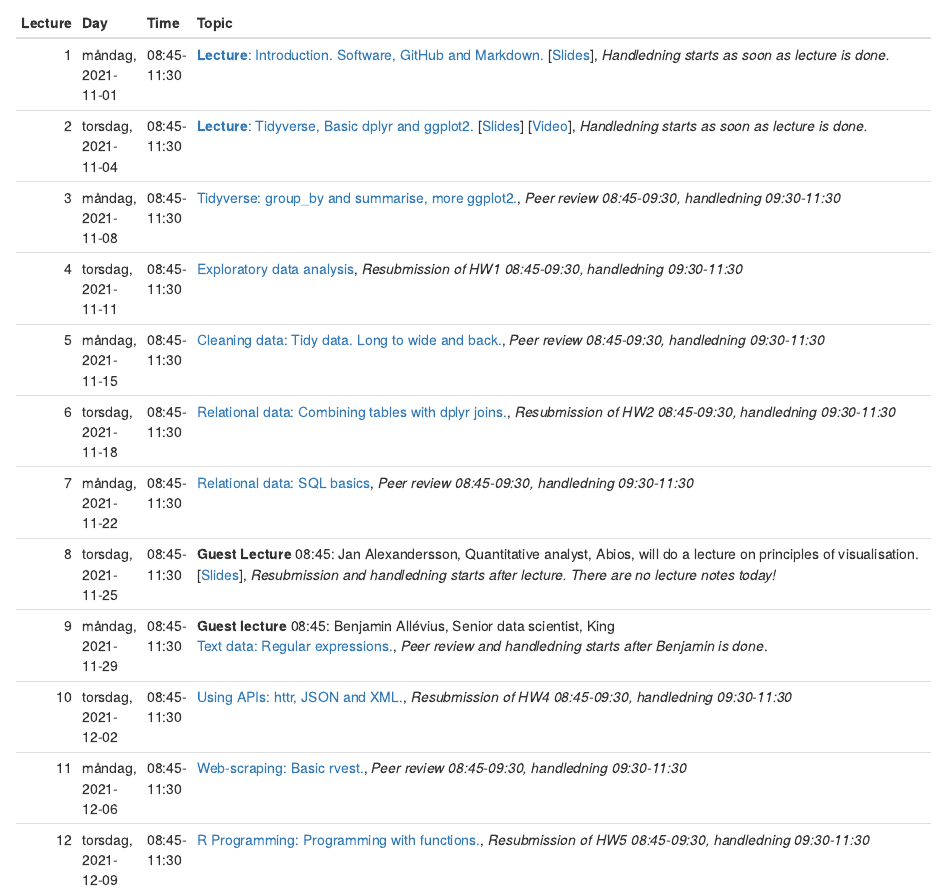
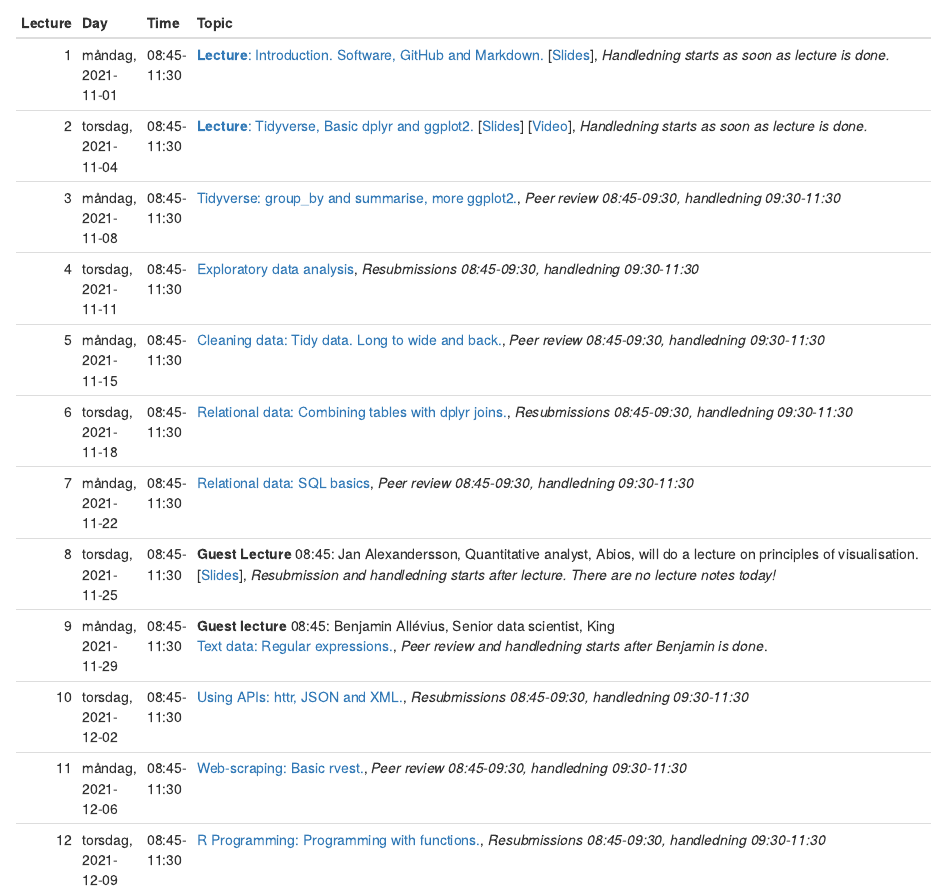
Before and after one commit to MT4007-HT21/mt4007-ht21.github.io-, an R Markdown document (schedule.Rmd): the page in a window 1100 px wide, from 230 px down. The pictures show the output file schedule.html that the author committed with the source, opened offline; library style sheets and scripts come from the installed R packages.

Commit message:
update schedule

```diff
--- a/schedule.Rmd
+++ b/schedule.Rmd
@@ -32,15 +32,15 @@ topics <- c(
     "[**Lecture**: Introduction. Software, GitHub and Markdown.](class_instructions/day1.html) [[Slides](slides/slide1.html)],  _Handledning starts as soon as lecture is done._",
     "[**Lecture**: Tidyverse, Basic dplyr and ggplot2.](class_instructions/day2.html) [[Slides](slides/slide2.html)] [[Video](https://video.su.se/media/Dag%202%20-%20readr%2C%20dplyr%2C%20pipes%20%26%20ggplot/0_e7cf1v9a)], _Handledning starts as soon as lecture is done._",
     "[Tidyverse: group_by and summarise, more ggplot2.](class_instructions/day3.html), _Peer review 08:45-09:30, handledning 09:30-11:30_",
-    "[Exploratory data analysis](class_instructions/day4.html), _Resubmission of HW1 08:45-09:30, handledning 09:30-11:30_",
+    "[Exploratory data analysis](class_instructions/day4.html), _Resubmissions 08:45-09:30, handledning 09:30-11:30_",
     "[Cleaning data: Tidy data. Long to wide and back.](class_instructions/day5.html), _Peer review 08:45-09:30, handledning 09:30-11:30_",
-    "[Relational data: Combining tables with dplyr joins.](class_instructions/day6.html), _Resubmission of HW2 08:45-09:30, handledning 09:30-11:30_",
+    "[Relational data: Combining tables with dplyr joins.](class_instructions/day6.html), _Resubmissions 08:45-09:30, handledning 09:30-11:30_",
     "[Relational data: SQL basics](class_instructions/day7.html), _Peer review 08:45-09:30, handledning 09:30-11:30_",
     "**Guest Lecture** 08:45: Jan Alexandersson, Quantitative analyst, Abios, will do a lecture on principles of visualisation. [[Slides](slides/slide14.html)], _Resubmission and handledning starts after lecture. There are no lecture notes today!_",
     "**Guest lecture** 08:45: Benjamin Allévius, Senior data scientist, King <br> [Text data: Regular expressions.](class_instructions/day9.html), _Peer review and handledning starts after Benjamin is done_.",
-    "[Using APIs: httr, JSON and XML.](class_instructions/day10.html), _Resubmission of HW4 08:45-09:30, handledning 09:30-11:30_",
+    "[Using APIs: httr, JSON and XML.](class_instructions/day10.html), _Resubmissions 08:45-09:30, handledning 09:30-11:30_",
     "[Web-scraping: Basic rvest.](class_instructions/day11.html), _Peer review 08:45-09:30, handledning 09:30-11:30_",
-    "[R Programming: Programming with functions.](class_instructions/day12.html), _Resubmission of HW5 08:45-09:30, handledning 09:30-11:30_",
+    "[R Programming: Programming with functions.](class_instructions/day12.html), _Resubmissions 08:45-09:30, handledning 09:30-11:30_",
     "[R Programming: Functional programming with purrr.](class_instructions/day13.html), _Peer review 08:45-09:30, handledning 09:30-11:30_",
     "Preparation for exam and project work! _Resubmission of HW6 08:45-09:30, handledning 09:30-11:30_",
     "Preparation for exam and project work! _Resubmission time for other late handins. Handledning 09:30-11:30_",
```
Also changed, not shown: schedule.html.
